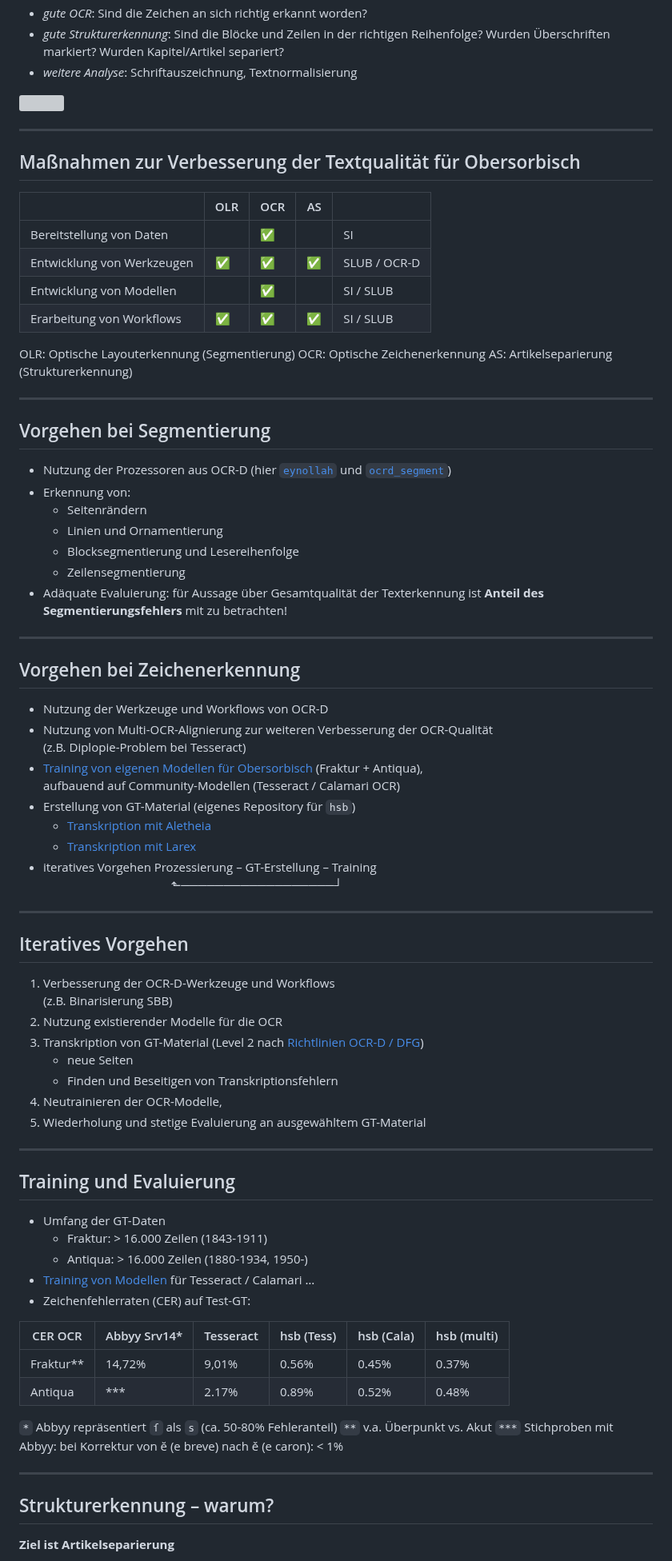
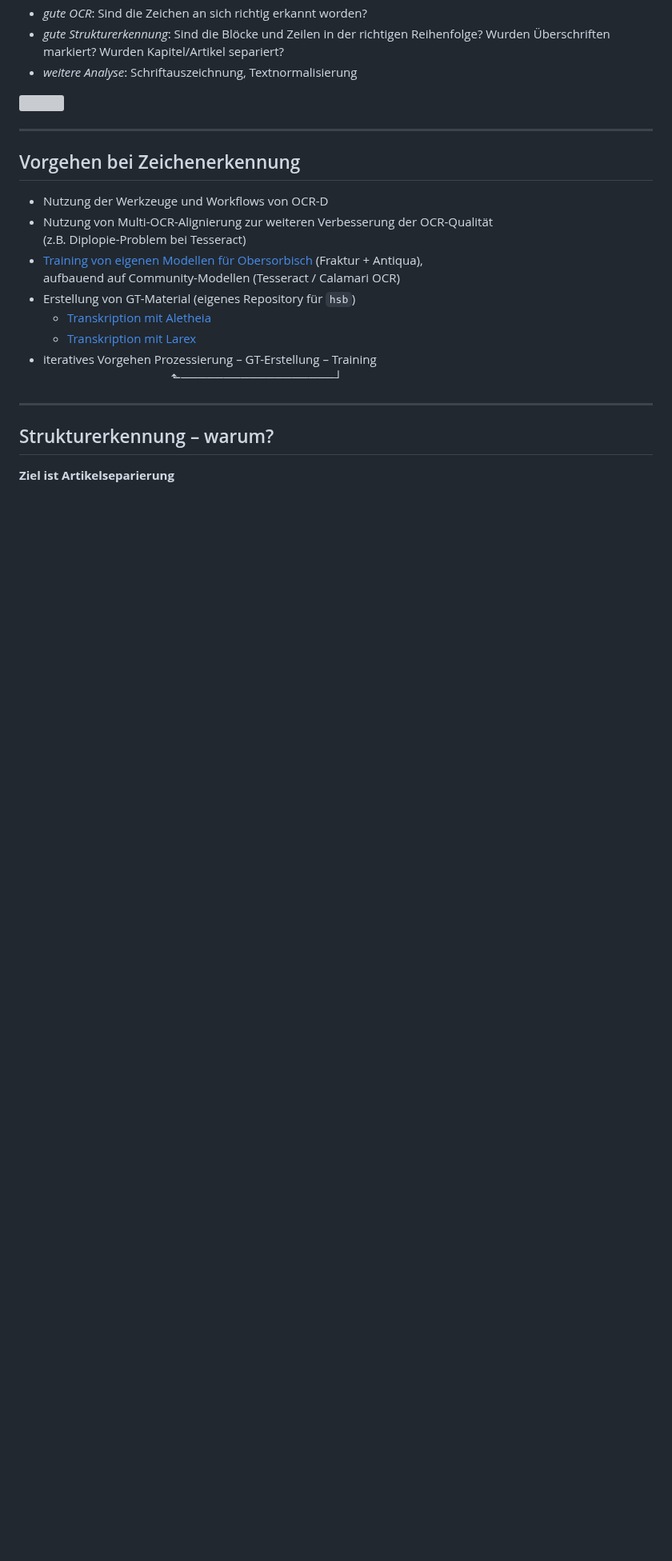
Before and after one commit to wrznr/ocr-ressourcenarme-sprachen-2023, a Markdown page: content.md, the part around one of its changes. Shown at 80% size. Rendered like a GitHub page; blank space fills up the shorter version; grey boxes are pictures that could not be loaded.

```diff
--- a/content.md
+++ b/content.md
@@ -933,33 +972,6 @@ außerdem: 2. Kasten vor dem 1. Kasten
 
 ---
 
-## Maßnahmen zur Verbesserung der Textqualität für Obersorbisch
-
-| | OLR | OCR | AS | |
-| --- | --- | --- | --- | --- |
-| Bereitstellung von Daten |  | ✅ |  | SI |
-| Entwicklung von Werkzeugen | ✅ | ✅ | ✅ | SLUB / OCR-D |
-| Entwicklung von Modellen |  | ✅ |  | SI / SLUB |
-| Erarbeitung von Workflows | ✅ | ✅ | ✅ | SI / SLUB |
-
-OLR: Optische Layouterkennung (Segmentierung)
-OCR: Optische Zeichenerkennung
-AS: Artikelseparierung (Strukturerkennung)
-
----
-
-## Vorgehen bei Segmentierung
-
-- Nutzung der Prozessoren aus OCR-D (hier [`eynollah`](https://github.com/qurator-spk/eynollah) und [`ocrd_segment`](https://github.com/OCR-D/ocrd_segment))
-- Erkennung von:
-  + Seitenrändern
-  + Linien und Ornamentierung
-  + Blocksegmentierung und Lesereihenfolge
-  + Zeilensegmentierung
-- Adäquate Evaluierung: für Aussage über Gesamtqualität der Texterkennung ist **Anteil des Segmentierungsfehlers** mit zu betrachten!
-
----
-
 ## Vorgehen bei Zeichenerkennung
 
 - Nutzung der Werkzeuge und Workflows von OCR-D
@@ -972,48 +984,6 @@ AS: Artikelseparierung (Strukturerkennung)
     - [Transkription mit Larex](http://ocr.slub-dresden.de/Larex)
 - iteratives Vorgehen Prozessierung – GT-Erstellung – Training
   &nbsp;&nbsp;&nbsp;&nbsp;&nbsp;&nbsp;&nbsp;&nbsp;&nbsp;&nbsp;&nbsp;&nbsp;&nbsp;&nbsp;&nbsp;&nbsp;&nbsp;&nbsp;&nbsp;&nbsp;&nbsp;&nbsp;&nbsp;&nbsp;&nbsp;&nbsp;&nbsp;&nbsp;&nbsp;&nbsp;&nbsp;&nbsp;&nbsp;&nbsp;&nbsp;&nbsp;&nbsp;&nbsp;&nbsp;&nbsp; ⬑──────────────────┘
-
----
-
-## Iteratives Vorgehen
-
-  1. Verbesserung der OCR-D-Werkzeuge und Workflows
-     (z.B. Binarisierung SBB)
-  2. Nutzung existierender Modelle für die OCR
-  3. Transkription von GT-Material
-     (Level 2 nach [Richtlinien OCR-D / DFG](https://ocr-d.de/en/gt-guidelines/trans/))
-     - neue Seiten
-     - Finden und Beseitigen von Transkriptionsfehlern
-  4. Neutrainieren der OCR-Modelle,
-  5. Wiederholung und stetige Evaluierung an ausgewähltem GT-Material
-
-<!-- Vorgehen iterativ: GT-Erzeugung auf Basis von Trainingsmodellen vorangegangener GT-Erzeugung -->
-
----
-
-## Training und Evaluierung
-
-<!-- Messungen -->
-
-- Umfang der GT-Daten
-  - Fraktur: &gt; 16.000 Zeilen (1843-1911)
-  - Antiqua: &gt; 16.000 Zeilen (1880-1934, 1950-)
-- [Training von Modellen](https://github.com/bertsky/hsbcala) für Tesseract / Calamari …
-- Zeichenfehlerraten (CER) auf Test-GT:
-
-|CER OCR|Abbyy Srv14* | Tesseract | hsb (Tess) | hsb (Cala) | hsb (multi)
-| ---------- | ---------- | -------- | ------------- |-------- |-------- |
-|Fraktur**  | 14,72% | 9,01% |0.56% | 0.45%  | 0.37% |
-|Antiqua   |  ***  | 2.17%   |  0.89%  | 0.52%    | 0.48% |
-
-
-`*` Abbyy repräsentiert `ſ` als `s` (ca. 50-80% Fehleranteil)
-`**` v.a. Überpunkt vs. Akut
-`***` Stichproben mit Abbyy: bei Korrektur von ĕ (e breve) nach ě (e caron): < 1%
-
-
-<!-- eventuell zweite Folie nur für Antiqua! -->
-<!-- Ende RS-->
 
 ---
 
```
Also changed, not shown: other parts of content.md (+79 -76 lines).
